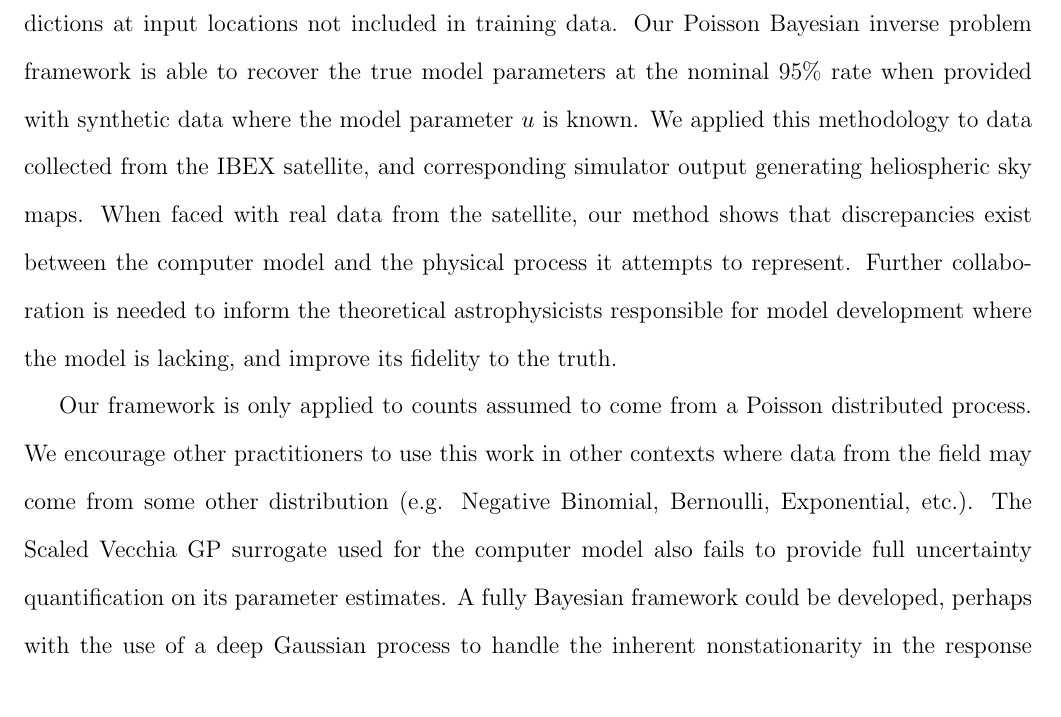
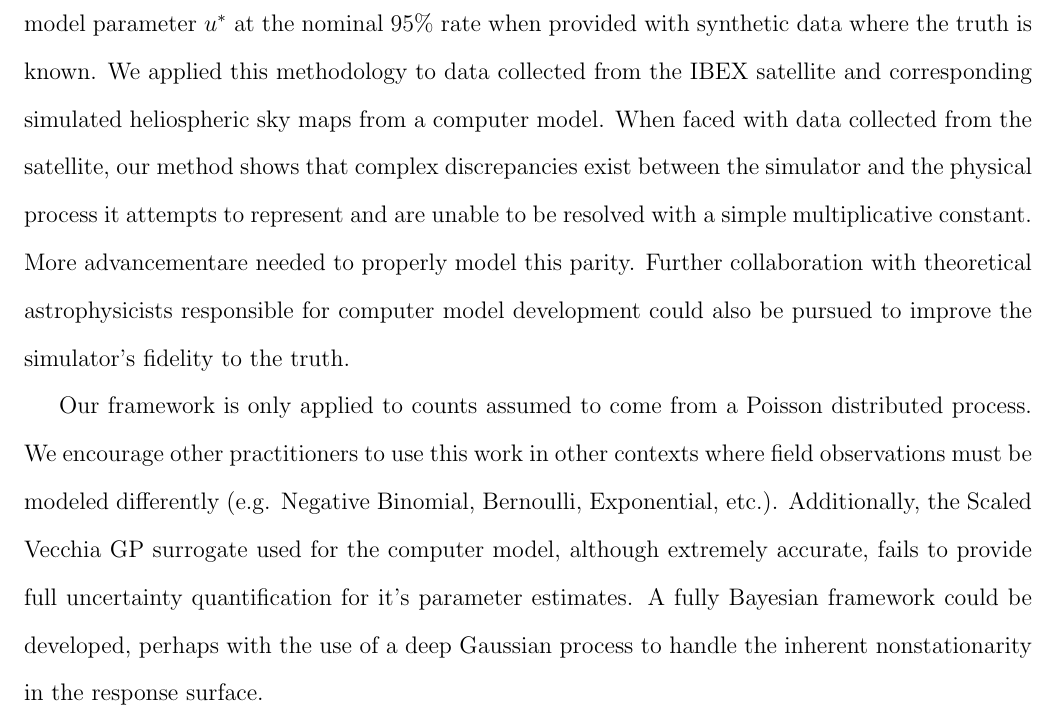
Before and after one commit to lanl/ibex-bayesian-inverse, a LaTeX paper (papers/ibex_bayes_inv.tex): part of page 28 of 33, cut at the place of the change. Compiled offline with pdfLaTeX; a missing bibliography style is replaced by a similar one.

Commit message:
polishing discussion

```diff
--- a/papers/ibex_bayes_inv.tex
+++ b/papers/ibex_bayes_inv.tex
@@ -1112,26 +1112,26 @@ extensive, limiting the number of runs available for analysis, demanding a GP
 surrogate, but 2) the computer model output is extremely high-dimensional,
 requiring unconventional methods to approximate the GP, and 3) data from a field
 experiment are Poisson counts, bucking the current literature that focuses
-normally distributed observations. In simulated experiments, our Scaled Vecchia
-GP surrogate provides accurate predictions at input locations not included in
-training data. Our Poisson Bayesian inverse problem framework is able to recover
-the true model parameters at the nominal 95\% rate when provided with synthetic
-data where the model parameter $u$ is known. We applied this methodology to data
-collected from the IBEX satellite, and corresponding simulator output generating
-heliospheric sky maps. When faced with real data from the satellite, our method
-shows that discrepancies exist between the computer model and the physical
-process it attempts to represent. Further collaboration is needed to inform the
-theoretical astrophysicists responsible for model development where the model is
-lacking, and improve its fidelity to the truth.
+normally distributed observations. Our proposed Poisson Bayesian inverse problem
+framework is able to recover the model parameter $u^*$ at the nominal 95\% rate
+when provided with synthetic data where the truth is known. We applied this
+methodology to data collected from the IBEX satellite and corresponding
+simulated heliospheric sky maps from a computer model. When faced with data
+collected from the satellite, our method shows that complex discrepancies exist
+between the simulator and the physical process it attempts to represent and are
+unable to be resolved with a simple multiplicative constant. More advancementare
+needed to properly model this parity. Further collaboration with theoretical
+astrophysicists responsible for computer model development could also be pursued
+to improve the simulator's fidelity to the truth.
 
 Our framework is only applied to counts assumed to come from a Poisson
 distributed process. We encourage other practitioners to use this work in other
-contexts where data from the field may come from some other distribution (e.g.
-Negative Binomial, Bernoulli, Exponential, etc.). The Scaled Vecchia GP
-surrogate used for the computer model also fails to provide full uncertainty
-quantification on its parameter estimates. A fully Bayesian framework could be
-developed, perhaps with the use of a deep Gaussian process to handle the
-inherent nonstationarity in the response surface.
+contexts where field observations must be modeled differently (e.g. Negative
+Binomial, Bernoulli, Exponential, etc.). Additionally, the Scaled Vecchia GP
+surrogate used for the computer model, although extremely accurate, fails to
+provide full uncertainty quantification for it's parameter estimates. A fully
+Bayesian framework could be developed, perhaps with the use of a deep Gaussian
+process to handle the inherent nonstationarity in the response surface.
 
 \subsection*{Acknowledgments}
 
```
